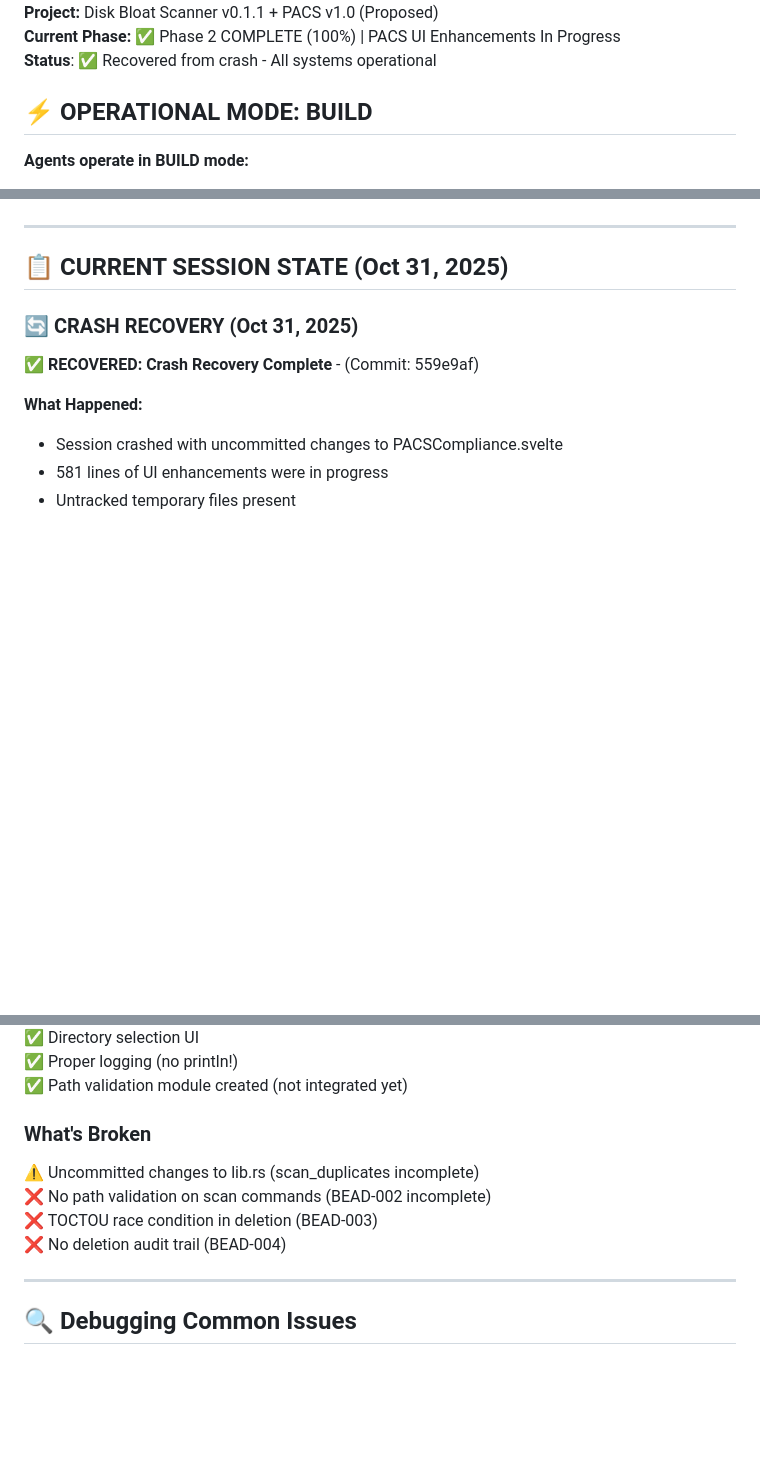
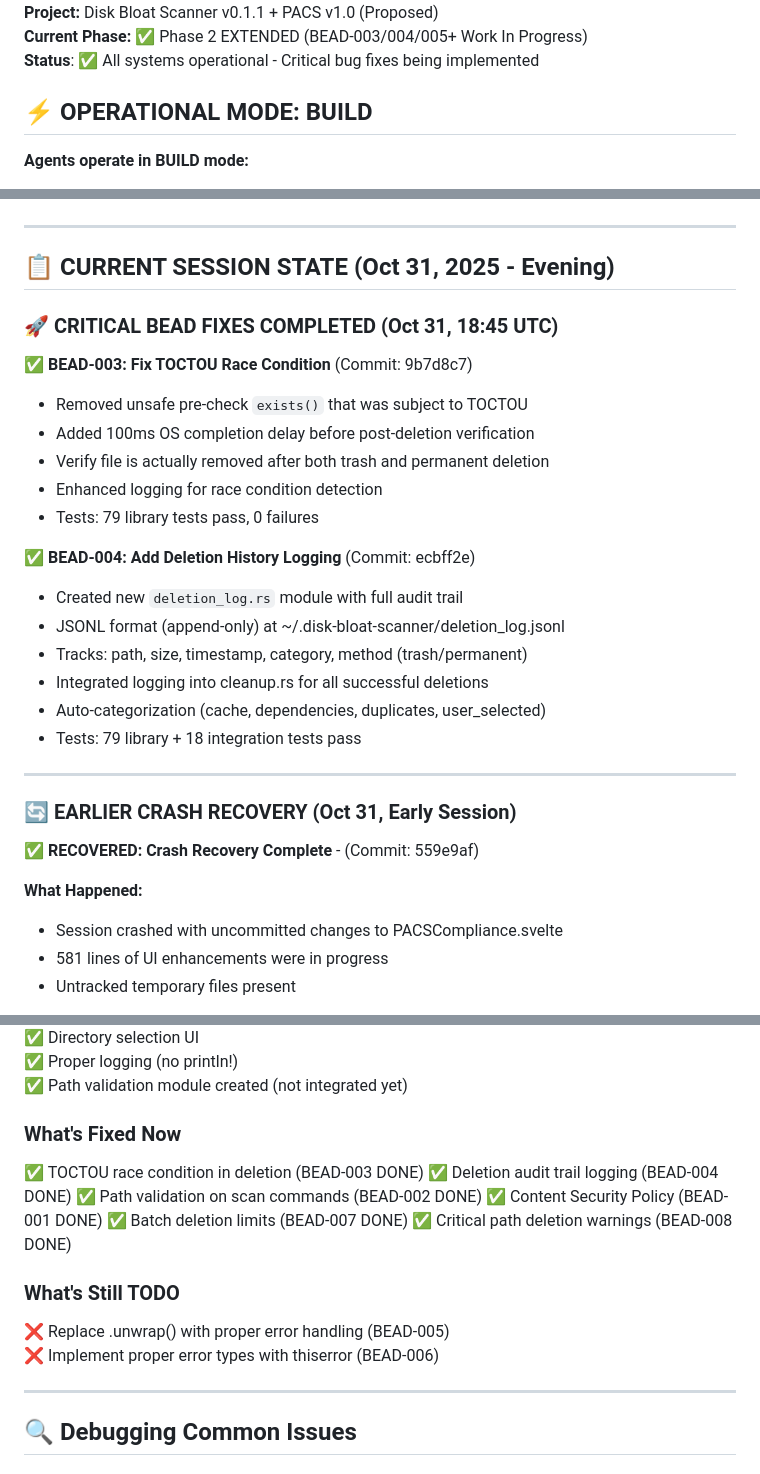
Before and after one commit to fglogan/disk-scanner, a Markdown page: AGENTS.md, 3 parts joined by grey strips. Rendered like a GitHub page; blank space fills up the shorter version.

Commit message:
docs: Update AGENTS.md with BEAD-003 and BEAD-004 completion
- BEAD-003: TOCTOU race condition fix completed
- BEAD-004: Deletion history logging implemented
- All tests passing (79 library + 18 integration)
- Updated status overview with completed fixes
- Documented session progress and next tasks

```diff
--- a/AGENTS.md
+++ b/AGENTS.md
@@ -4,6 +4,6 @@
 **Project:** Disk Bloat Scanner v0.1.1 + PACS v1.0 (Proposed)
-**Current Phase:** ✅ Phase 2 COMPLETE (100%) | PACS UI Enhancements In Progress
-**Status**: ✅ Recovered from crash - All systems operational
+**Current Phase:** ✅ Phase 2 EXTENDED (BEAD-003/004/005+ Work In Progress)
+**Status**: ✅ All systems operational - Critical bug fixes being implemented
 
 ## ⚡ OPERATIONAL MODE: BUILD
 
@@ -21,9 +21,28 @@
 
 ---
 
-## 📋 CURRENT SESSION STATE (Oct 31, 2025)
+## 📋 CURRENT SESSION STATE (Oct 31, 2025 - Evening)
 
-### 🔄 CRASH RECOVERY (Oct 31, 2025)
+### 🚀 CRITICAL BEAD FIXES COMPLETED (Oct 31, 18:45 UTC)
+
+**✅ BEAD-003: Fix TOCTOU Race Condition** (Commit: 9b7d8c7)
+- Removed unsafe pre-check `exists()` that was subject to TOCTOU
+- Added 100ms OS completion delay before post-deletion verification
+- Verify file is actually removed after both trash and permanent deletion
+- Enhanced logging for race condition detection
+- Tests: 79 library tests pass, 0 failures
+
+**✅ BEAD-004: Add Deletion History Logging** (Commit: ecbff2e)
+- Created new `deletion_log.rs` module with full audit trail
+- JSONL format (append-only) at ~/.disk-bloat-scanner/deletion_log.jsonl
+- Tracks: path, size, timestamp, category, method (trash/permanent)
+- Integrated logging into cleanup.rs for all successful deletions
+- Auto-categorization (cache, dependencies, duplicates, user_selected)
+- Tests: 79 library + 18 integration tests pass
+
+---
+
+### 🔄 EARLIER CRASH RECOVERY (Oct 31, Early Session)
 
 **✅ RECOVERED: Crash Recovery Complete** - (Commit: 559e9af)
 
@@ -375,12 +394,19 @@ npm run format
 ✅ Proper logging (no println!)
 ✅ Path validation module created (not integrated yet)
 
-### What's Broken
+### What's Fixed Now
 
-⚠️ Uncommitted changes to lib.rs (scan_duplicates incomplete)
-❌ No path validation on scan commands (BEAD-002 incomplete)
-❌ TOCTOU race condition in deletion (BEAD-003)
-❌ No deletion audit trail (BEAD-004)
+✅ TOCTOU race condition in deletion (BEAD-003 DONE)
+✅ Deletion audit trail logging (BEAD-004 DONE)
+✅ Path validation on scan commands (BEAD-002 DONE)
+✅ Content Security Policy (BEAD-001 DONE)
+✅ Batch deletion limits (BEAD-007 DONE)
+✅ Critical path deletion warnings (BEAD-008 DONE)
+
+### What's Still TODO
+
+❌ Replace .unwrap() with proper error handling (BEAD-005)
+❌ Implement proper error types with thiserror (BEAD-006)
 
 ---
 
```
Also changed, not shown: other parts of AGENTS.md (+1 -1 lines).
